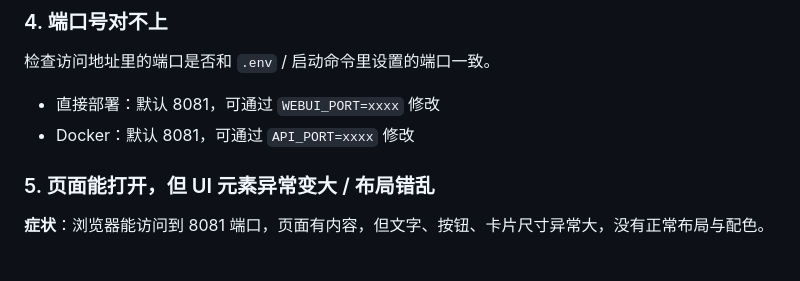
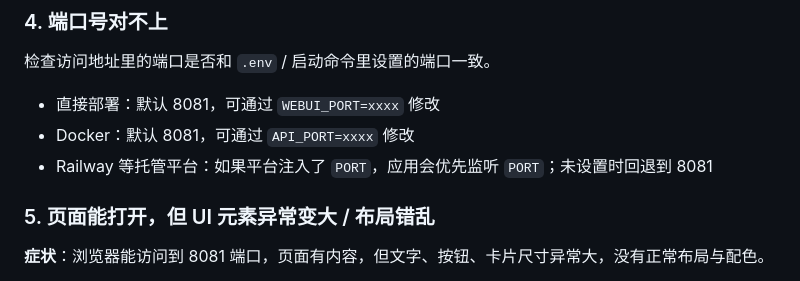
Before and after one commit to hz35572/StockAgent, a Markdown page: docs/deploy-webui-cloud.md, the part around the change. Rendered like a GitHub page.

```diff
--- a/docs/deploy-webui-cloud.md
+++ b/docs/deploy-webui-cloud.md
@@ -229,6 +229,7 @@ sudo firewall-cmd --reload
 
 - 直接部署：默认 8081，可通过 `WEBUI_PORT=xxxx` 修改
 - Docker：默认 8081，可通过 `API_PORT=xxxx` 修改
+- Railway 等托管平台：如果平台注入了 `PORT`，应用会优先监听 `PORT`；未设置时回退到 8081
 
 ### 5. 页面能打开，但 UI 元素异常变大 / 布局错乱
 
```
